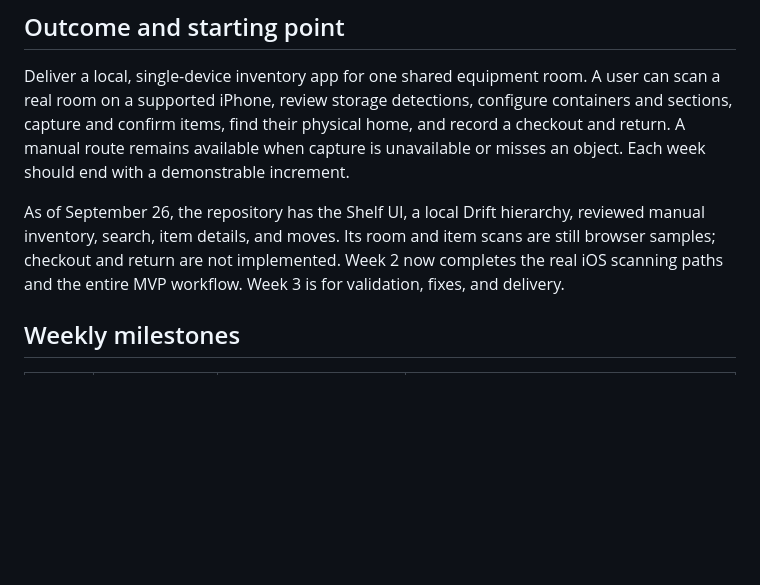
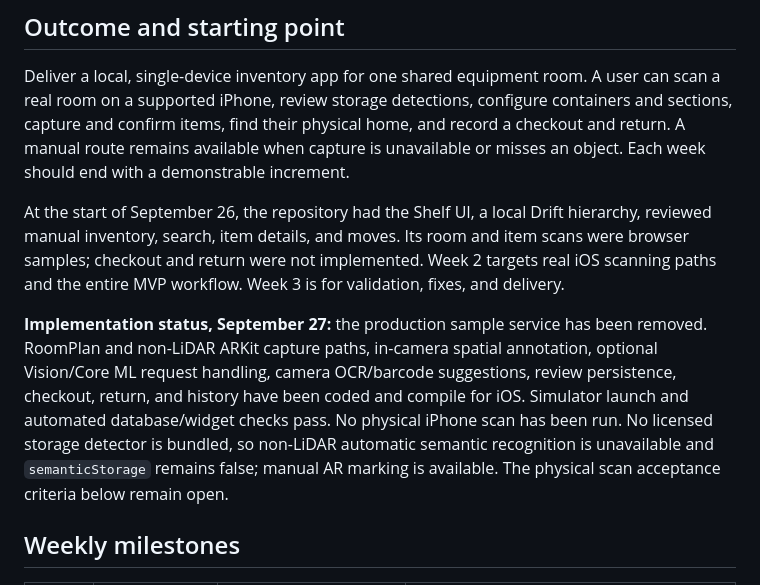
Before and after one commit to 28BEANS/shelf, a Markdown page: plans/three-week-development-plan.md, the part around one of its changes. Rendered like a GitHub page; blank space fills up the shorter version.

```diff
--- a/plans/three-week-development-plan.md
+++ b/plans/three-week-development-plan.md
@@ -8,7 +8,9 @@ September 20, September 27, and October 4 are treated as the starts of weeks 1,
 
 Deliver a local, single-device inventory app for one shared equipment room. A user can scan a real room on a supported iPhone, review storage detections, configure containers and sections, capture and confirm items, find their physical home, and record a checkout and return. A manual route remains available when capture is unavailable or misses an object. Each week should end with a demonstrable increment.
 
-As of September 26, the repository has the Shelf UI, a local Drift hierarchy, reviewed manual inventory, search, item details, and moves. Its room and item scans are still browser samples; checkout and return are not implemented. Week 2 now completes the real iOS scanning paths and the entire MVP workflow. Week 3 is for validation, fixes, and delivery.
+At the start of September 26, the repository had the Shelf UI, a local Drift hierarchy, reviewed manual inventory, search, item details, and moves. Its room and item scans were browser samples; checkout and return were not implemented. Week 2 targets real iOS scanning paths and the entire MVP workflow. Week 3 is for validation, fixes, and delivery.
+
+**Implementation status, September 27:** the production sample service has been removed. RoomPlan and non-LiDAR ARKit capture paths, in-camera spatial annotation, optional Vision/Core ML request handling, camera OCR/barcode suggestions, review persistence, checkout, return, and history have been coded and compile for iOS. Simulator launch and automated database/widget checks pass. No physical iPhone scan has been run. No licensed storage detector is bundled, so non-LiDAR automatic semantic recognition is unavailable and `semanticStorage` remains false; manual AR marking is available. The physical scan acceptance criteria below remain open.
 
 ## Weekly milestones
 
```
Also changed, not shown: other parts of plans/three-week-development-plan.md (+6 -6 lines), docs/04-weekly-reports.md (+14 -4 lines), 1 other file.
